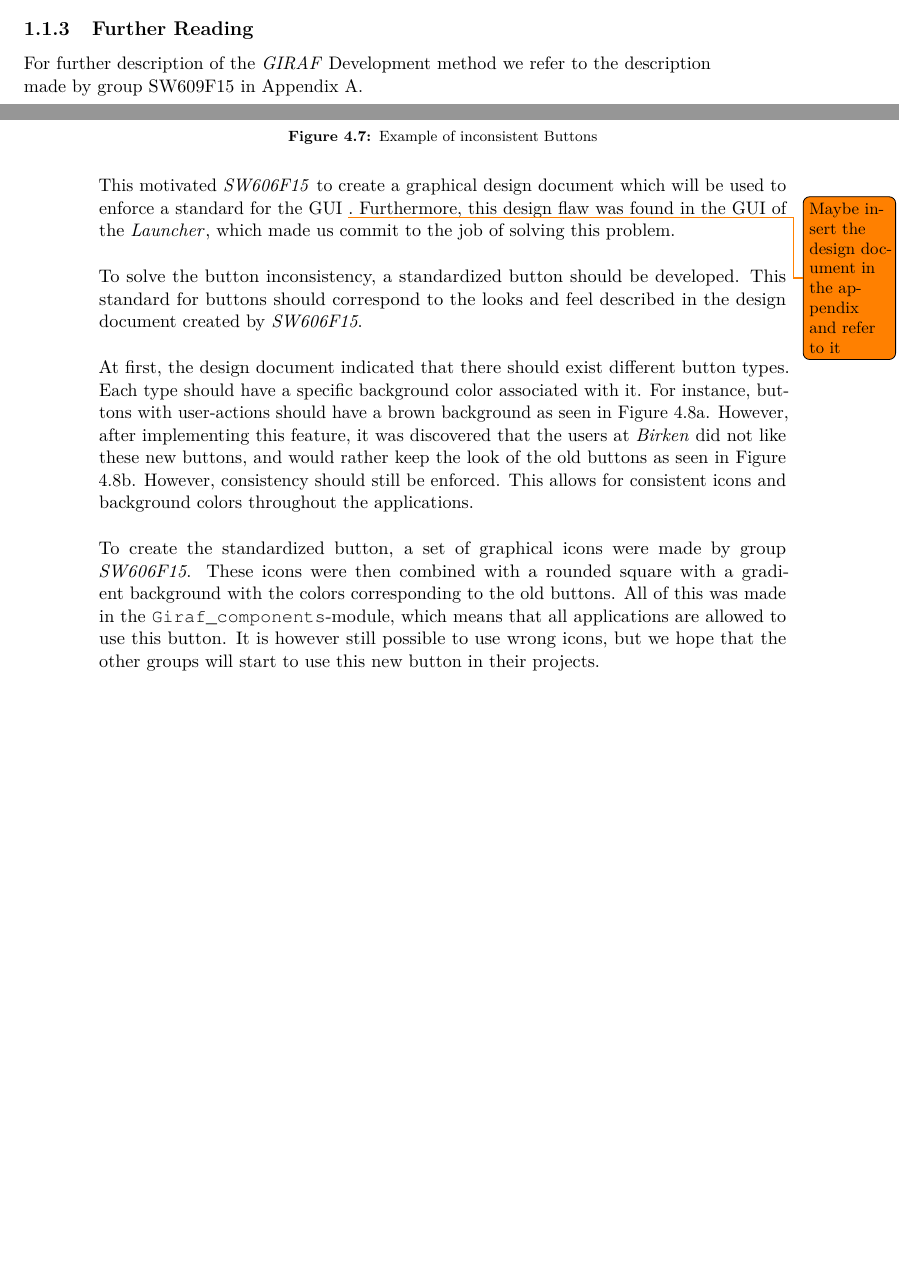
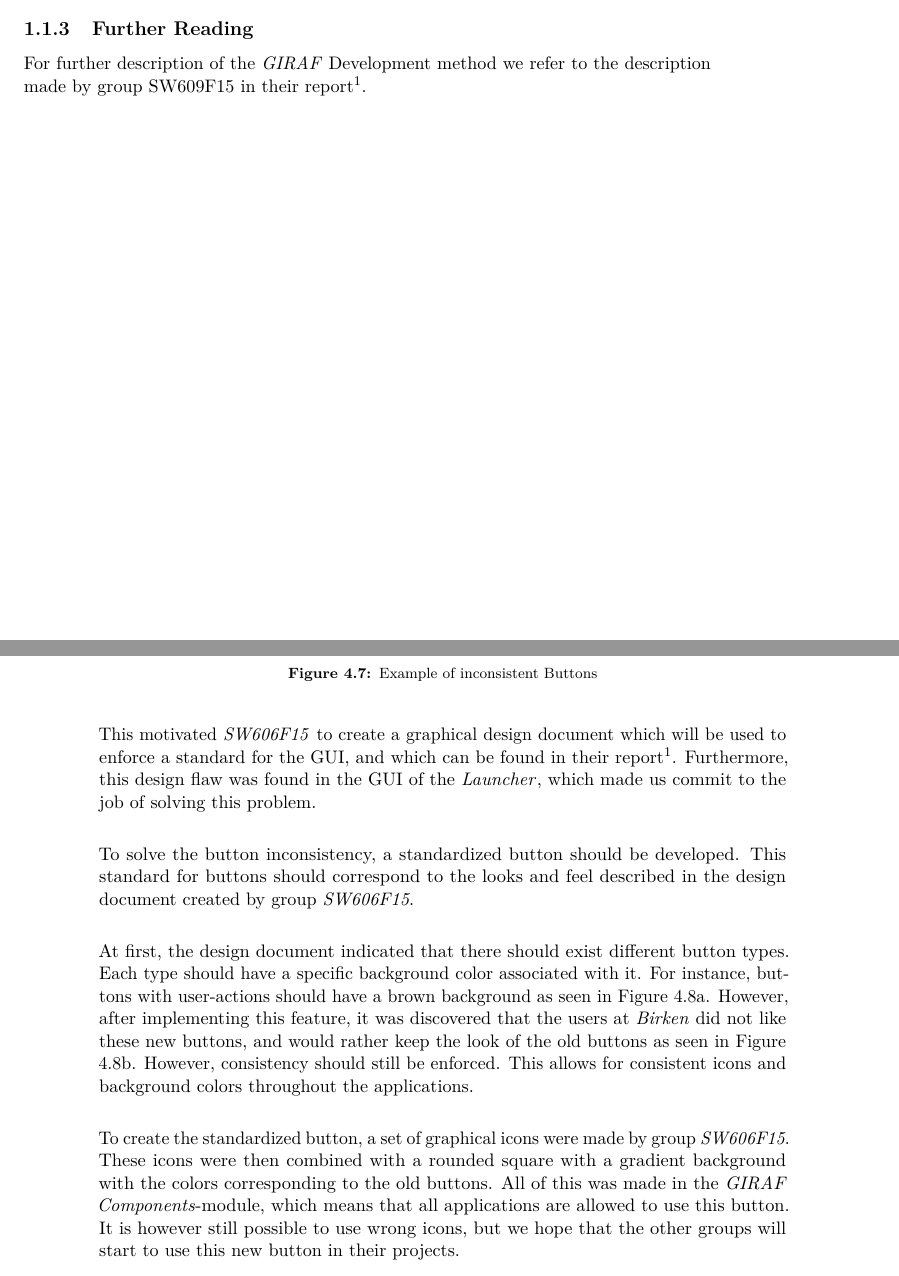
Before and after one commit to Hooolm/SW604F15-Report, a LaTeX thesis (super_main.tex, which reads content/introduction/multi_project_organisation.tex, content/sprint_1/issues_solutions/button_inconsistency.tex): two parts of pages 10 and 23 of 87 before the commit and two parts of pages 10 and 23 of 77 after it, joined at a grey line, cut so that both start at the same text, the shorter picture padded with empty space. Compiled offline with pdfLaTeX.

Commit message:
Remove Dev method appendix. Instead say that more can be found in their reports and add footnote about them not being published yet

```diff
--- a/content/introduction/multi_project_organisation.tex
+++ b/content/introduction/multi_project_organisation.tex
@@ -22,4 +22,4 @@ As seen in \figref{fig:scrum_of_scrums} the Scrum of Scrums is split into three
 Several different roles and responsibilities were divided among the project groups. This group volunteered as ``Webadmin'' and also included an Android Guru. The ``Webadmin'' responsibility included administration of the official \giraf web page. The android guru responsibility included helping out with Android related issues that groups could not handle within reasonable time themselves and setting up a general Android guideline.
 
 \subsection{Further Reading}
-For further description of the \giraf Development method we refer to the description made by group SW609F15 in \appref{app:dev_method}.
+For further description of the \giraf Development method we refer to the description made by group SW609F15 in their report\footnote{This report has not yet been published, and we are therefore unable to cite it properly}.
--- a/content/sprint_1/issues_solutions/button_inconsistency.tex
+++ b/content/sprint_1/issues_solutions/button_inconsistency.tex
@@ -15,9 +15,9 @@ One of the problems found by \emph{SW606F15} is illustrated in \figref{fig:butto
     \label{fig:button_inconsistency}
 \end{figure}
 
-This motivated \emph{SW606F15} to create a graphical design document which will be used to enforce a standard for the GUI \todo{Maybe insert the design document in the appendix and refer to it}. Furthermore, this design flaw was found in the GUI of the \launcher, which made us commit to the job of solving this problem. \\
+This motivated \emph{SW606F15} to create a graphical design document which will be used to enforce a standard for the GUI, and which can be found in their report\footnote{This report has not yet been published, and we are therefore unable to cite it properly}. Furthermore, this design flaw was found in the GUI of the \launcher, which made us commit to the job of solving this problem. \\
 
-To solve the button inconsistency, a standardized button should be developed. This standard for buttons should correspond to the looks and feel described in the design document created by \emph{SW606F15}. \\
+To solve the button inconsistency, a standardized button should be developed. This standard for buttons should correspond to the looks and feel described in the design document created by group \emph{SW606F15}. \\
 
 At first, the design document indicated that there should exist different button types. Each type should have a specific background color associated with it. For instance, buttons with user-actions should have a brown background as seen in \figref{fig:ugly_and_beautiful_buttons_example_one}. However, after implementing this feature, it was discovered that the users at \emph{Birken} did not like these new buttons, and would rather keep the look of the old buttons as seen in \figref{fig:ugly_and_beautiful_buttons_example_two}. However, consistency should still be enforced. This allows for consistent icons and background colors throughout the applications.\\
 
@@ -42,6 +42,6 @@ At first, the design document indicated that there should exist different button
     \label{fig:ugly_and_beautiful_buttons_example_solution}
 \end{figure}
 
-To create the standardized button, a set of graphical icons were made by group \emph{SW606F15}. These icons were then combined with a rounded square with a gradient background with the colors corresponding to the old buttons. All of this was made in the \mono{Giraf\_components}-module, which means that all applications are allowed to use this button. It is however still possible to use wrong icons, but we hope that the other groups will start to use this new button in their projects. \\
+To create the standardized button, a set of graphical icons were made by group \emph{SW606F15}. These icons were then combined with a rounded square with a gradient background with the colors corresponding to the old buttons. All of this was made in the \gc-module, which means that all applications are allowed to use this button. It is however still possible to use wrong icons, but we hope that the other groups will start to use this new button in their projects. \\
 
 Buttons are not the only thing that is inconsistent in the design, however we did not have enough time to create any other standardized components. \\
```
Also changed, not shown: content/appendix/appendix.tex (+0 -2 lines), content/appendix/dev_method/dev_method.tex (deleted, +0 -6 lines), content/appendix/dev_method/dev_method.pdf (deleted).
